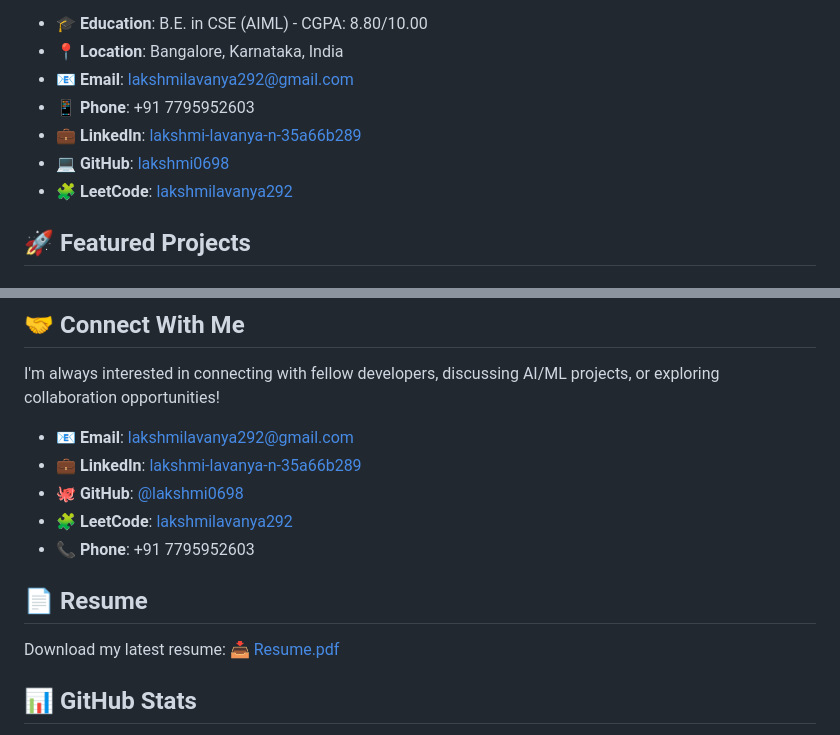
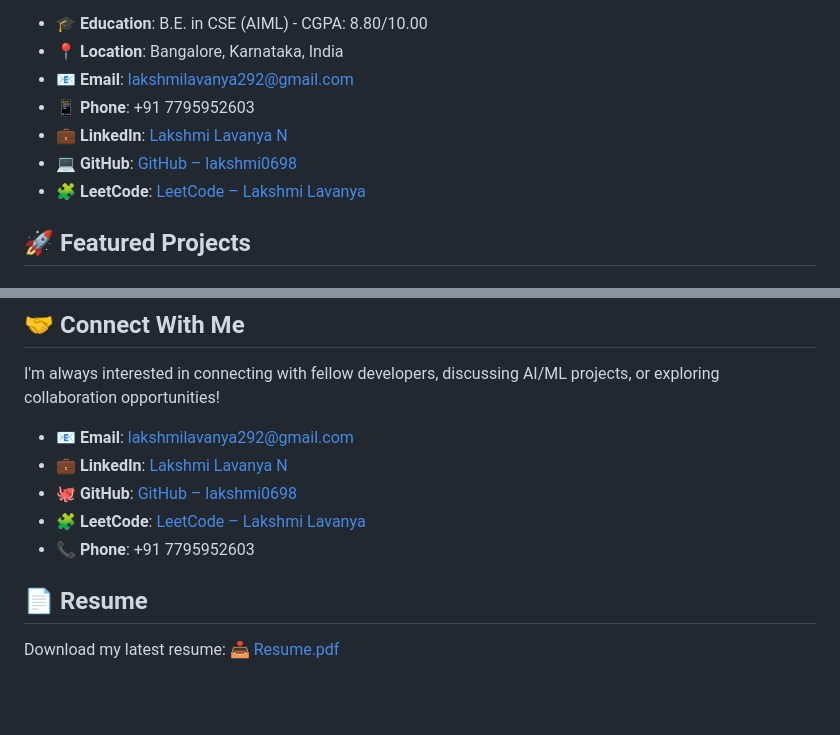
Before and after one commit to lakshmi0698/personal-portfolio, a Markdown page: README.md, 2 parts joined by grey strips. GitHub-like rendering; blank space fills up the shorter version.

```diff
--- a/README.md
+++ b/README.md
@@ -15,9 +15,10 @@ I'm Lakshmi Lavanya N, an Artificial Intelligence and Machine Learning Engineeri
 - 📍 **Location**: Bangalore, Karnataka, India
 - 📧 **Email**: lakshmilavanya292@gmail.com
 - 📱 **Phone**: +91 7795952603
-- 💼 **LinkedIn**: [lakshmi-lavanya-n-35a66b289](https://www.linkedin.com/in/lakshmi-lavanya-n-35a66b289/)
-- 💻 **GitHub**: [lakshmi0698](https://github.com/lakshmi0698)
-- 🧩 **LeetCode**: [lakshmilavanya292](https://leetcode.com/u/lakshmilavanya292/)
+- 💼 **LinkedIn**: [Lakshmi Lavanya N](https://www.linkedin.com/in/lakshmi-lavanya-597429259/)
+- 💻 **GitHub**: [GitHub – lakshmi0698](https://github.com/lakshmi0698)
+- 🧩 **LeetCode**: [LeetCode – Lakshmi Lavanya](https://leetcode.com/u/H2QkhZCrt5/)
+
 
 ## 🚀 Featured Projects
 
@@ -138,14 +139,13 @@ Visit my portfolio: **[https://lakshmi0698.github.io/personal-portfolio/](https:
 I'm always interested in connecting with fellow developers, discussing AI/ML projects, or exploring collaboration opportunities!
 
 - 📧 **Email**: [lakshmilavanya292@gmail.com](mailto:lakshmilavanya292@gmail.com)
-- 💼 **LinkedIn**: [lakshmi-lavanya-n-35a66b289](https://www.linkedin.com/in/lakshmi-lavanya-n-35a66b289/)
-- 🐙 **GitHub**: [@lakshmi0698](https://github.com/lakshmi0698)
-- 🧩 **LeetCode**: [lakshmilavanya292](https://leetcode.com/u/lakshmilavanya292/)
+- 💼 **LinkedIn**: [Lakshmi Lavanya N](https://www.linkedin.com/in/lakshmi-lavanya-597429259/)
+- 🐙 **GitHub**: [GitHub – lakshmi0698](https://github.com/lakshmi0698)
+- 🧩 **LeetCode**: [LeetCode – Lakshmi Lavanya](https://leetcode.com/u/H2QkhZCrt5/)
 - 📞 **Phone**: +91 7795952603
 
 ## 📄 Resume
 
 Download my latest resume: [📥 Resume.pdf](assets/resume.pdf)
 
-## 📊 GitHub Stats
 
```
Also changed, not shown: other parts of README.md (+2 -5 lines).
